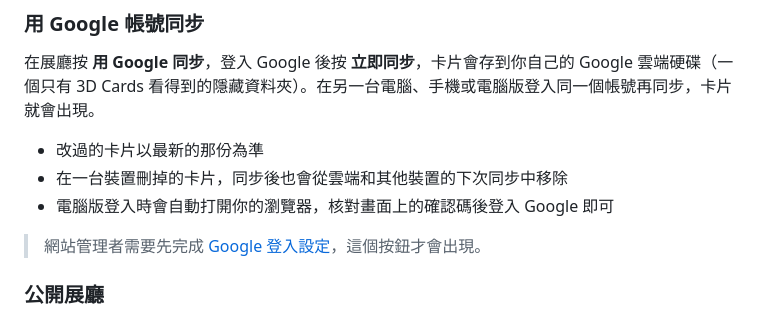
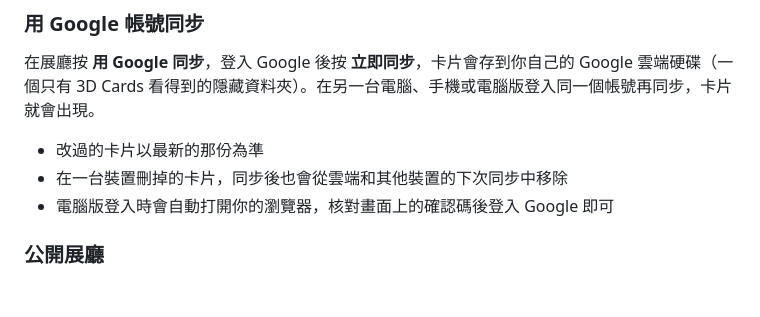
Before and after one commit to Axiang1211/3D-Cards, a Markdown page: README.md, the part around the change. GitHub-like rendering; blank space fills up the shorter version.

```diff
--- a/README.md
+++ b/README.md
@@ -127,8 +127,6 @@
 - 改過的卡片以最新的那份為準
 - 在一台裝置刪掉的卡片，同步後也會從雲端和其他裝置的下次同步中移除
 - 電腦版登入時會自動打開你的瀏覽器，核對畫面上的確認碼後登入 Google 即可
-
-> 網站管理者需要先完成 [Google 登入設定](docs/Google登入設定.md)，這個按鈕才會出現。
 
 ### 公開展廳
 
```
